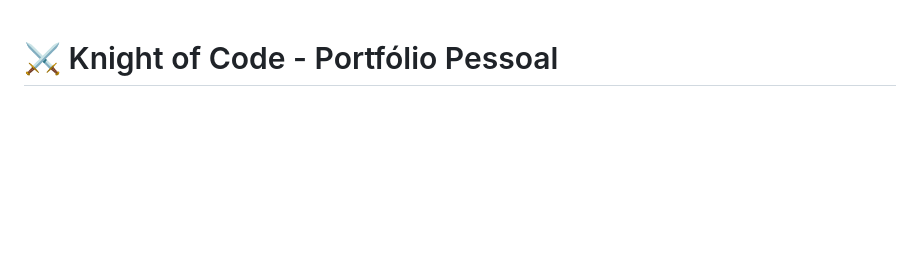
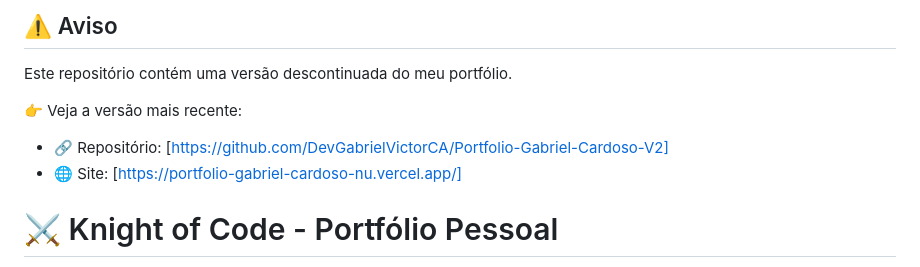
Before and after one commit to DevGabrielVictorCA/Knight-of-Code_Portfolio-Pessoal, a Markdown page: README.md, the part around the change. Rendered like a GitHub page; blank space fills up the shorter version.

Commit message:
Add deprecation notice and links to latest portfolio
Added a warning about the repository being deprecated and provided links to the latest version.

```diff
--- a/README.md
+++ b/README.md
@@ -1,3 +1,10 @@
+## ⚠️ Aviso
+Este repositório contém uma versão descontinuada do meu portfólio.
+
+👉 Veja a versão mais recente:
+- 🔗 Repositório: [https://github.com/DevGabrielVictorCA/Portfolio-Gabriel-Cardoso-V2]
+- 🌐 Site: [https://portfolio-gabriel-cardoso-nu.vercel.app/]
+
 # ⚔️ Knight of Code - Portfólio Pessoal
 
 **Desenvolvedor:** Gabriel Cardoso
```
